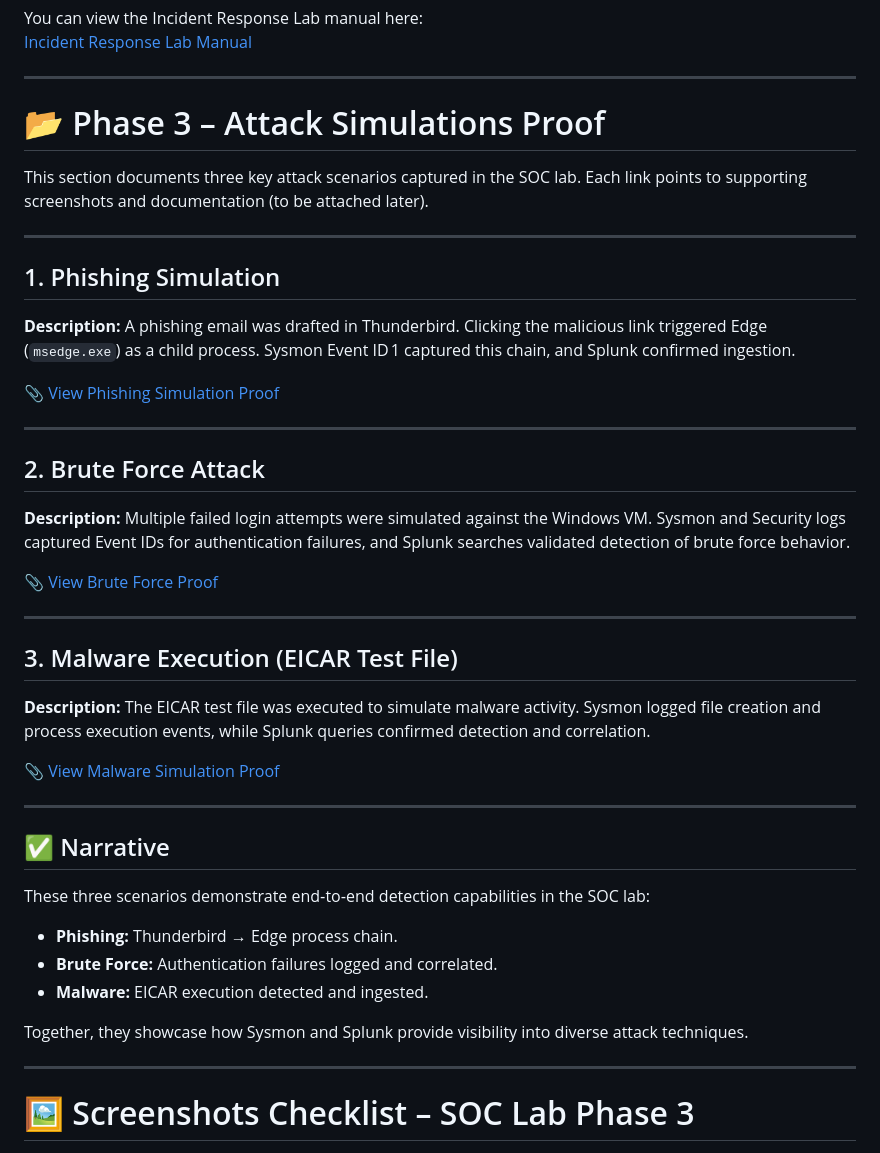
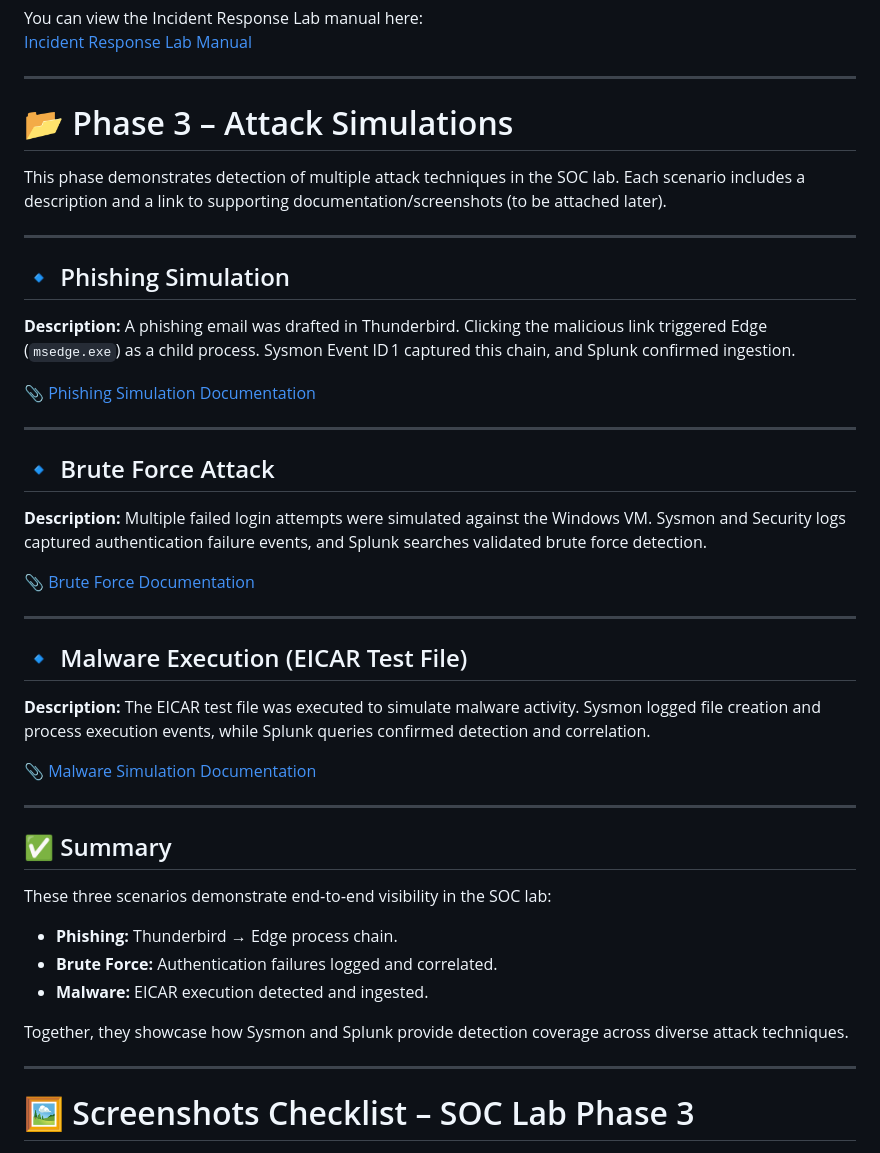
Before and after one commit to LetsLearn-08/soc-analyst-journey, a Markdown page: docs/Phase3_Incident_Response.md, the part around the change. Rendered like a GitHub page.

Commit message:
Revise Phase 3 Incident Response documentation

```diff
--- a/docs/Phase3_Incident_Response.md
+++ b/docs/Phase3_Incident_Response.md
@@ -47,40 +47,40 @@ You can view the Incident Response Lab manual here:
 
 ---
 
-# 📂 Phase 3 – Attack Simulations Proof
+# 📂 Phase 3 – Attack Simulations
 
-This section documents three key attack scenarios captured in the SOC lab. Each link points to supporting screenshots and documentation (to be attached later).
+This phase demonstrates detection of multiple attack techniques in the SOC lab. Each scenario includes a description and a link to supporting documentation/screenshots (to be attached later).
 
 ---
 
-## 1. Phishing Simulation
+## 🔹 Phishing Simulation
 **Description:** A phishing email was drafted in Thunderbird. Clicking the malicious link triggered Edge (`msedge.exe`) as a child process. Sysmon Event ID 1 captured this chain, and Splunk confirmed ingestion.
 
-[📎 View Phishing Simulation Proof](proof/phishing_simulation.md)
+[📎 Phishing Simulation Documentation](proof/phishing_simulation.md)
 
 ---
 
-## 2. Brute Force Attack
-**Description:** Multiple failed login attempts were simulated against the Windows VM. Sysmon and Security logs captured Event IDs for authentication failures, and Splunk searches validated detection of brute force behavior.
+## 🔹 Brute Force Attack
+**Description:** Multiple failed login attempts were simulated against the Windows VM. Sysmon and Security logs captured authentication failure events, and Splunk searches validated brute force detection.
 
-[📎 View Brute Force Proof](proof/bruteforce_attack.md)
+[📎 Brute Force Documentation](proof/bruteforce_attack.md)
 
 ---
 
-## 3. Malware Execution (EICAR Test File)
+## 🔹 Malware Execution (EICAR Test File)
 **Description:** The EICAR test file was executed to simulate malware activity. Sysmon logged file creation and process execution events, while Splunk queries confirmed detection and correlation.
 
-[📎 View Malware Simulation Proof](proof/malware_execution.md)
+[📎 Malware Simulation Documentation](proof/malware_execution.md)
 
 ---
 
-## ✅ Narrative
-These three scenarios demonstrate end‑to‑end detection capabilities in the SOC lab:
+## ✅ Summary
+These three scenarios demonstrate end‑to‑end visibility in the SOC lab:
 - **Phishing:** Thunderbird → Edge process chain.
 - **Brute Force:** Authentication failures logged and correlated.
 - **Malware:** EICAR execution detected and ingested.
 
-Together, they showcase how Sysmon and Splunk provide visibility into diverse attack techniques.
+Together, they showcase how Sysmon and Splunk provide detection coverage across diverse attack techniques.
 
 ---
 
```
